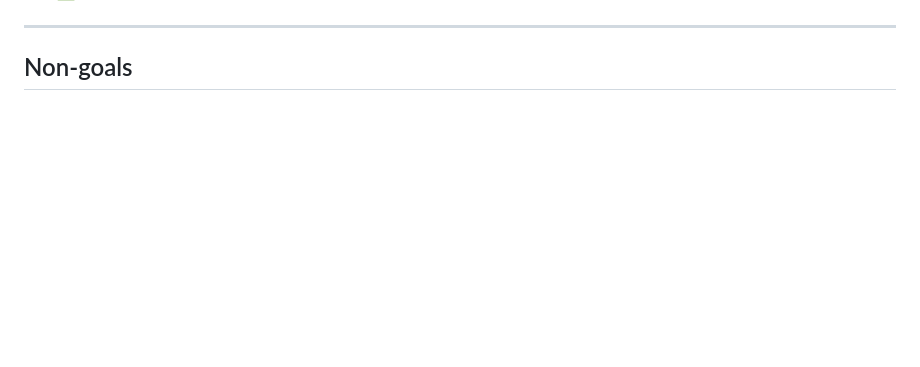
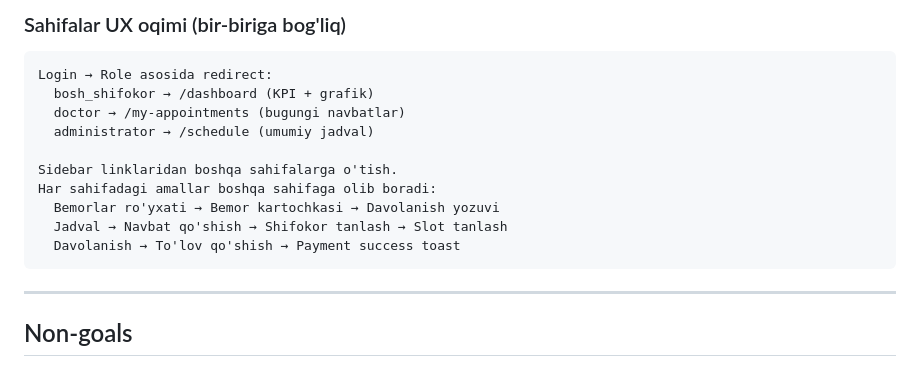
Before and after one commit to Seymonbek/DentaCRM, a Markdown page: PROJECT_BRIEF.md, the part around one of its changes. Rendered like a GitHub page; blank space fills up the shorter version.

````diff
--- a/PROJECT_BRIEF.md
+++ b/PROJECT_BRIEF.md
@@ -377,3 +439,17 @@ apps/telegram_bot/
+### Sahifalar UX oqimi (bir-biriga bog'liq)
+
+```
+Login → Role asosida redirect:
+  bosh_shifokor → /dashboard (KPI + grafik)
+  doctor → /my-appointments (bugungi navbatlar)
+  administrator → /schedule (umumiy jadval)
+
+Sidebar linklaridan boshqa sahifalarga o'tish.
+Har sahifadagi amallar boshqa sahifaga olib boradi:
+  Bemorlar ro'yxati → Bemor kartochkasi → Davolanish yozuvi
+  Jadval → Navbat qo'shish → Shifokor tanlash → Slot tanlash
+  Davolanish → To'lov qo'shish → Payment success toast
+```
 
 ---
 
````
Also changed, not shown: other parts of PROJECT_BRIEF.md (+65 -3 lines).
